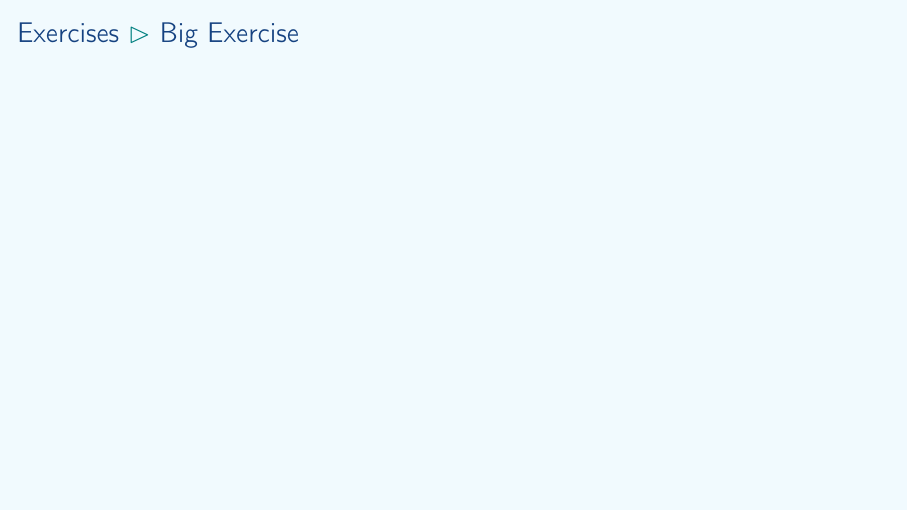
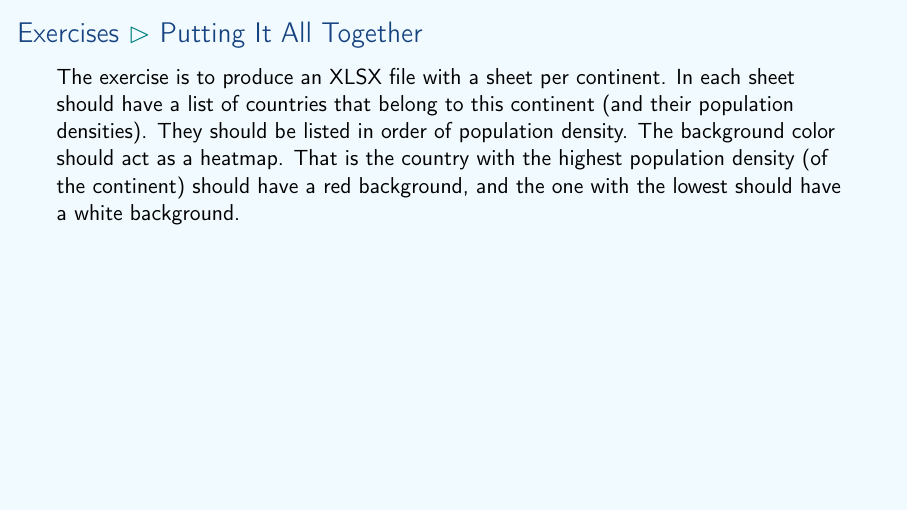
Before and after one commit to aslakjohansen/prosa-python, LaTeX slides (doc/part3_presentation.tex, which reads doc/part3_contents.tex): page 33 of 35. Compiled offline with pdfLaTeX.

Commit message:
Added main description for the last exercise

```diff
--- a/doc/part3_contents.tex
+++ b/doc/part3_contents.tex
@@ -397,11 +397,11 @@ thera
   \inputminted[fontsize=\scriptsize, firstline=23]{python}{../src/produce-country2continent-map.py}
 \end{frame}
 
-\subsection{Big Exercise}
+\subsection{Putting It All Together}
 \begin{frame}[fragile]
-  \frametitle{Exercises \subpart{Big Exercise}}
+  \frametitle{Exercises \subpart{Putting It All Together}}
   \vspace{0mm}
-
+  The exercise is to produce an XLSX file with a sheet per continent. In each sheet should have a list of countries that belong to this continent (and their population densities). They should be listed in order of population density. The background color should act as a heatmap. That is the country with the highest population density (of the continent) should have a red background, and the one with the lowest should have a white background.
 \end{frame}
 
 % background color post
```
